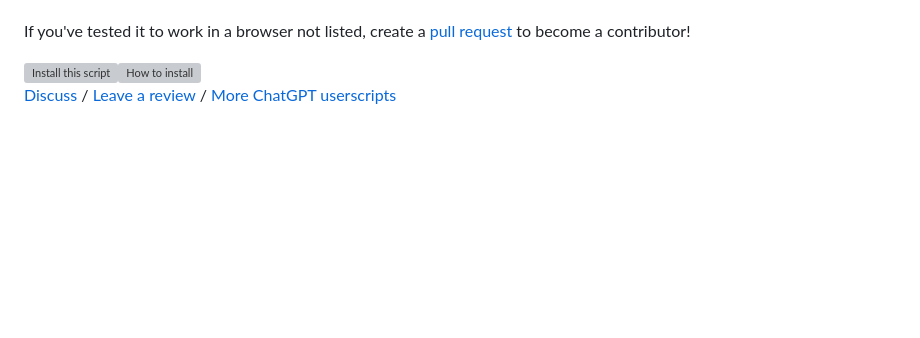
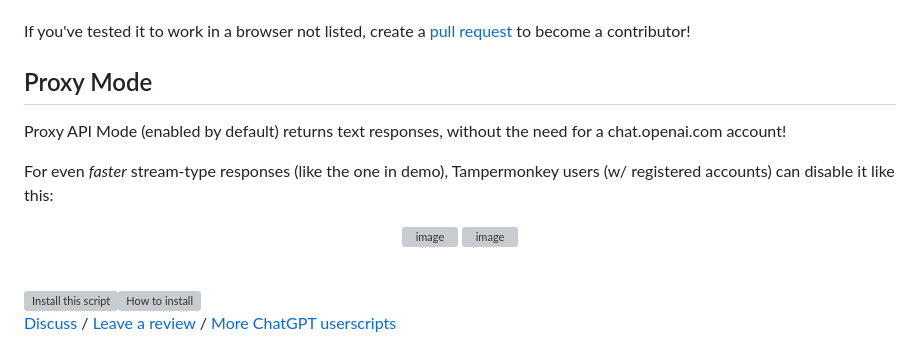
Before and after one commit to KudoAI/duckduckgpt, a Markdown page: README.md, the part around one of its changes. GitHub-like rendering; blank space fills up the shorter version; grey boxes are pictures that could not be loaded.

```diff
--- a/README.md
+++ b/README.md
@@ -52,3 +52,17 @@
 - QQ
 
 If you've tested it to work in a browser not listed, create a [pull request](https://github.duckduckgpt.com/pulls) to become a contributor!
+
+## Proxy Mode
+
+Proxy API Mode (enabled by default) returns text responses, without the need for a chat.openai.com account!
+
+For even *faster* stream-type responses (like the one in demo), Tampermonkey users (w/ registered accounts) can disable it like this:
+
+<div align='center'>
+
+![image](https://user-images.githubusercontent.com/10906554/229062641-abff9d17-21cc-49b2-a98e-7793c231c4f2.png)
+![image](https://user-images.githubusercontent.com/10906554/229062275-fe67713f-cb93-4e08-b4ad-7e273eef2cd1.png)
+
+</div>
+
```
Also changed, not shown: other parts of README.md (+2 -1 lines).
